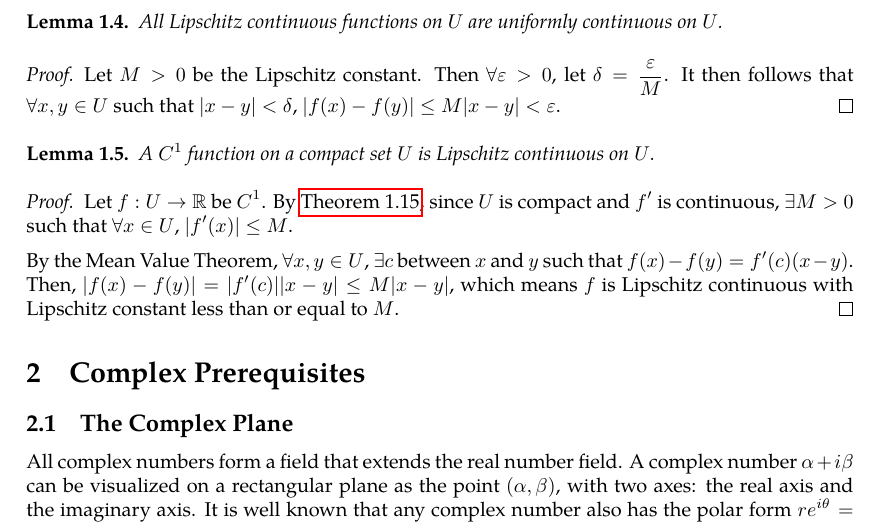
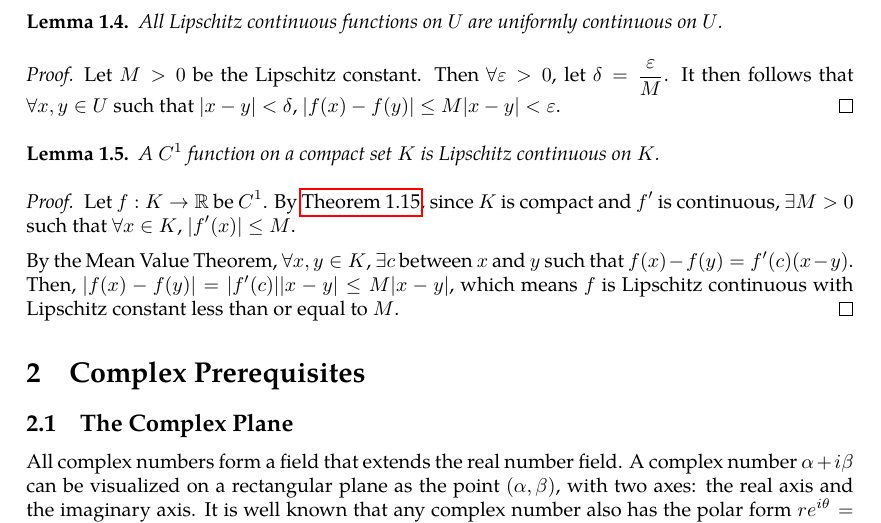
Before and after one commit to slipperking/complex-analysis-latex, a LaTeX document (main.tex): part of page 12 of 84, cut so that both start at the same text. Compiled offline with pdfLaTeX.

Commit message:
overleaf_to_git (Mon Jun 30 22:48:53 2025 -0700): update main.tex from r16410 to r16416

```diff
--- a/main.tex
+++ b/main.tex
@@ -318,12 +318,12 @@ Lipschitz continuity is an important concept in real analysis and the theory of
     Let \(M>0\) be the Lipschitz constant. Then \(\forall \varepsilon>0\), let \(\delta=\frac{\varepsilon}{M}\). It then follows that \(\forall x,y\in U\) such that \(\abs{x-y}<\delta\), \(\abs{f(x)-f(y)}\leq M|x-y|<\varepsilon\).
 \end{proof}
 \begin{lemma}\label{lemma:c1lipschitz}
-    A \(C^1\) function on a compact set \(U\) is Lipschitz continuous on \(U\).
+    A \(C^1\) function on a compact set \(K\) is Lipschitz continuous on \(K\).
 \end{lemma}
 \begin{proof}
-    Let \(f:U\to\mathbb{R}\) be \(C^1\). By \autoref{thm:continuousfunctionboundedoncompact}, since \(U\) is compact and \(f'\) is continuous, \(\exists M>0\) such that \(\forall x\in U\), \(|f'(x)|\leq M\).
-
-    By the Mean Value Theorem, \(\forall x,y\in U\), \(\exists c\) between \(x\) and \(y\) such that \(f(x)-f(y)=f'(c)(x-y)\). Then, \(|f(x)-f(y)|=|f'(c)||x-y|\leq M|x-y|\), which means \(f\) is Lipschitz continuous with Lipschitz constant less than or equal to \(M\).
+    Let \(f:K\to\mathbb{R}\) be \(C^1\). By \autoref{thm:continuousfunctionboundedoncompact}, since \(K\) is compact and \(f'\) is continuous, \(\exists M>0\) such that \(\forall x\in K\), \(|f'(x)|\leq M\).
+
+    By the Mean Value Theorem, \(\forall x,y\in K\), \(\exists c\) between \(x\) and \(y\) such that \(f(x)-f(y)=f'(c)(x-y)\). Then, \(|f(x)-f(y)|=|f'(c)||x-y|\leq M|x-y|\), which means \(f\) is Lipschitz continuous with Lipschitz constant less than or equal to \(M\).
 \end{proof}
 \section{Complex Prerequisites}
 \subsection{The Complex Plane}
```
